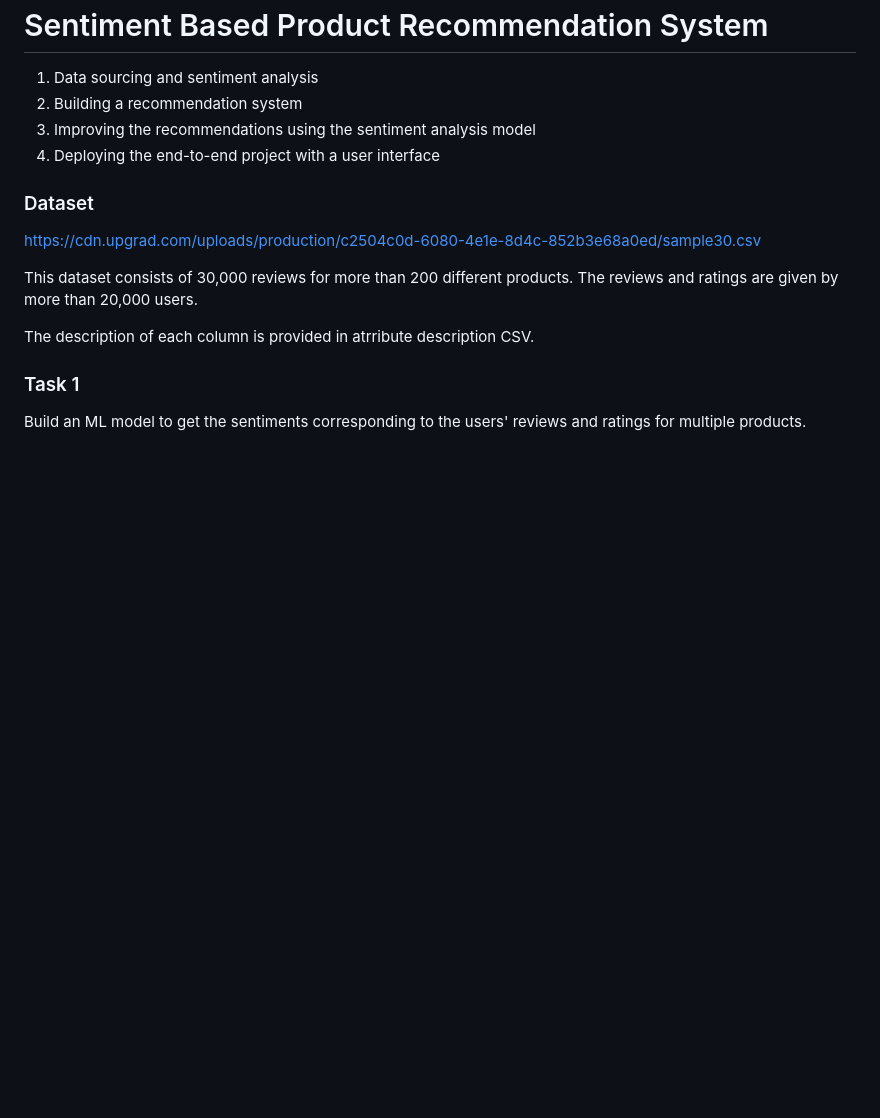
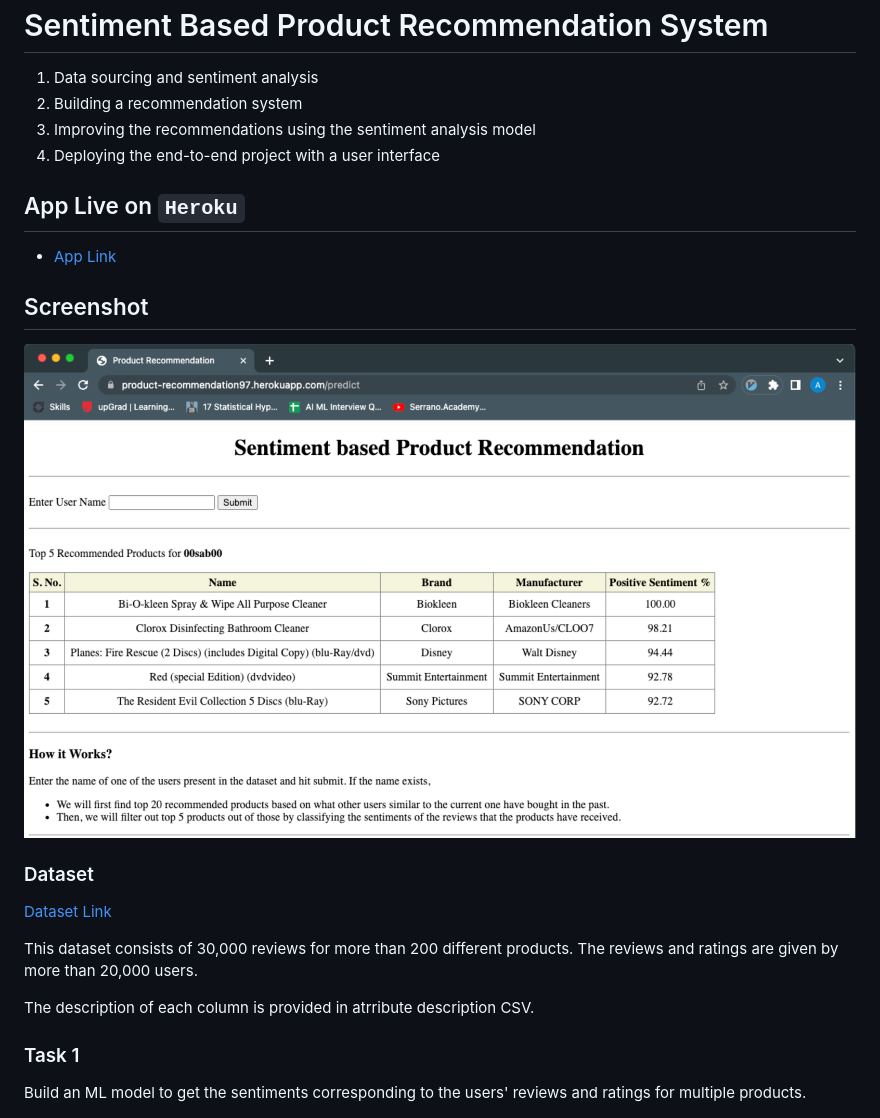
Before and after one commit to ayushxx7/SentimentBasedProductRecommendationSystem, a Markdown page: readme.md, the part around the change. Drawn GitHub-style; pictures changed too: product-recommendation.png (added); blank space fills up the shorter version.

Commit message:
feat: documentation - add app link to readme

```diff
--- a/reamde.md
+++ b/readme.md
@@ -5,8 +5,14 @@
 1. Improving the recommendations using the sentiment analysis model
 1. Deploying the end-to-end project with a user interface
 
+## App Live on `Heroku`
+- [App Link](https://product-recommendation97.herokuapp.com/)
+
+## Screenshot
+![Product Recommendation](product-recommendation.png)
+
 ### Dataset
-https://cdn.upgrad.com/uploads/production/c2504c0d-6080-4e1e-8d4c-852b3e68a0ed/sample30.csv
+[Dataset Link](https://cdn.upgrad.com/uploads/production/c2504c0d-6080-4e1e-8d4c-852b3e68a0ed/sample30.csv)
 
 This dataset consists of 30,000 reviews for more than 200 different products. The reviews and ratings are given by more than 20,000 users.
 
```
Also changed, not shown: 1 other file.
